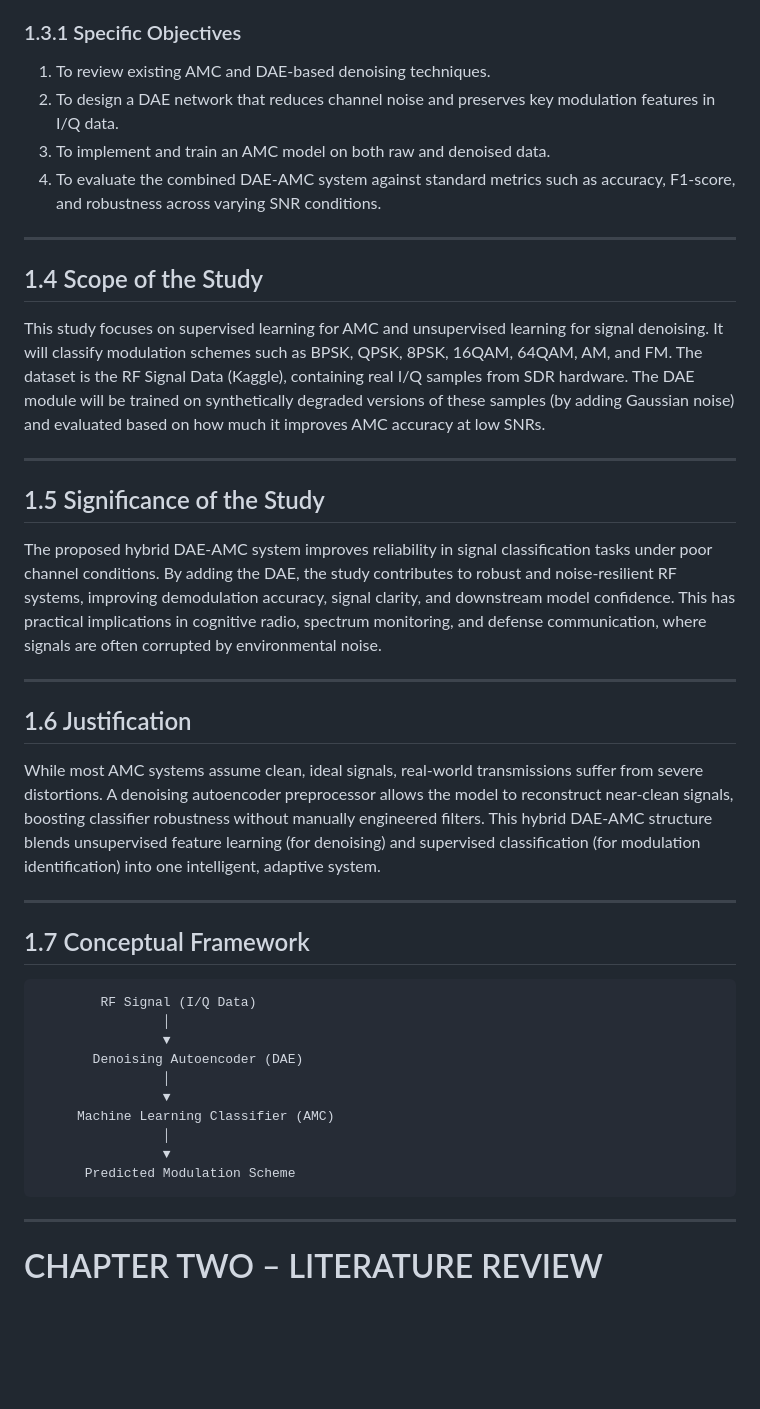
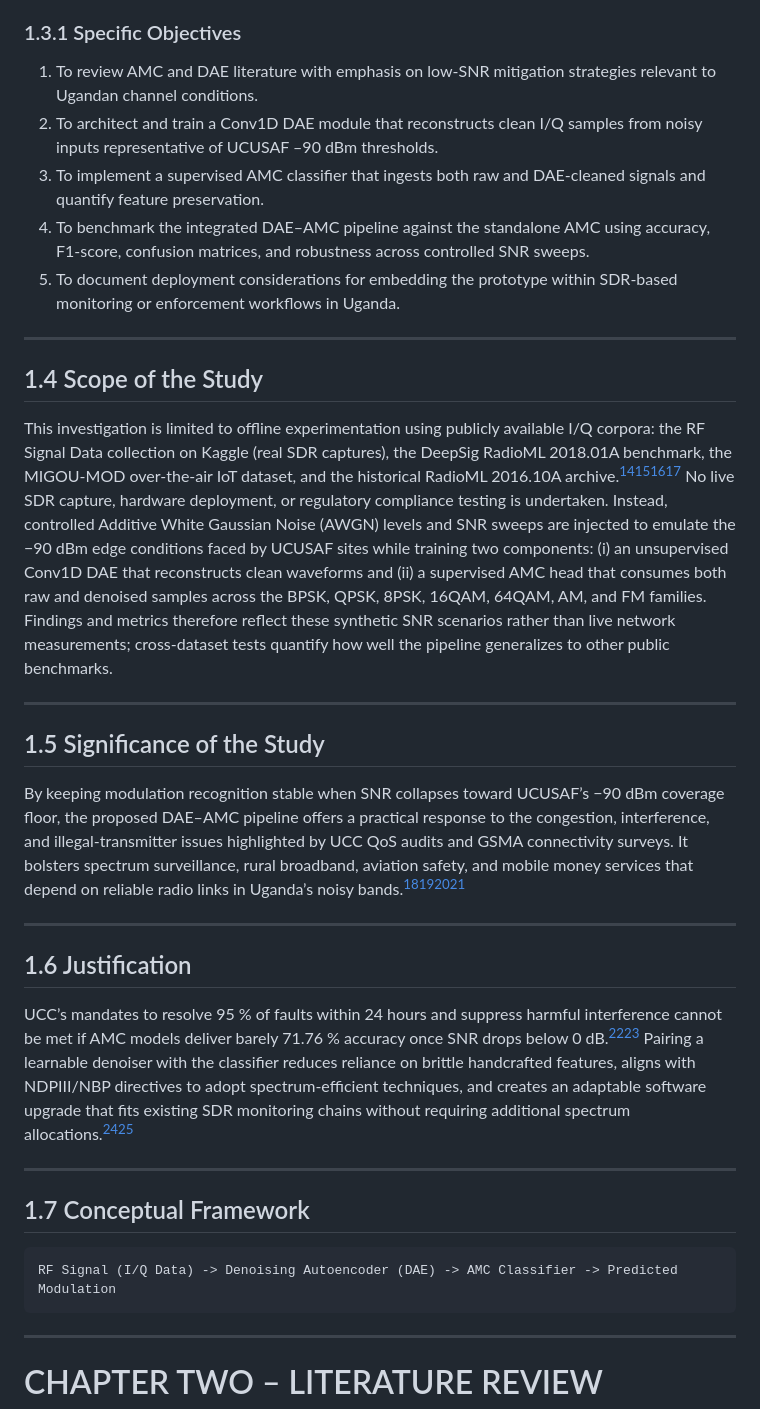
Before and after one commit to sharif-smj/Telecom-engineering-final-year-project, a Markdown page: ProjectReport.md, the part around the change printed below. Rendered like a GitHub page; blank space fills up the shorter version.

````diff
--- a/ProjectReport.md
+++ b/ProjectReport.md
@@ -97,42 +97,34 @@ To design, implement, and empirically evaluate a hybrid Denoising Autoencoder–
 
 ### 1.3.1 Specific Objectives
 
-1. To review existing AMC and DAE-based denoising techniques.
-2. To design a DAE network that reduces channel noise and preserves key modulation features in I/Q data.
-3. To implement and train an AMC model on both raw and denoised data.
-4. To evaluate the combined DAE-AMC system against standard metrics such as accuracy, F1-score, and robustness across varying SNR conditions.
+1. To review AMC and DAE literature with emphasis on low-SNR mitigation strategies relevant to Ugandan channel conditions.
+2. To architect and train a Conv1D DAE module that reconstructs clean I/Q samples from noisy inputs representative of UCUSAF –90 dBm thresholds.
+3. To implement a supervised AMC classifier that ingests both raw and DAE-cleaned signals and quantify feature preservation.
+4. To benchmark the integrated DAE–AMC pipeline against the standalone AMC using accuracy, F1-score, confusion matrices, and robustness across controlled SNR sweeps.
+5. To document deployment considerations for embedding the prototype within SDR-based monitoring or enforcement workflows in Uganda.
 
 ---
 
 ## 1.4 Scope of the Study
 
-This study focuses on supervised learning for AMC and unsupervised learning for signal denoising. It will classify modulation schemes such as BPSK, QPSK, 8PSK, 16QAM, 64QAM, AM, and FM. The dataset is the RF Signal Data (Kaggle), containing real I/Q samples from SDR hardware. The DAE module will be trained on synthetically degraded versions of these samples (by adding Gaussian noise) and evaluated based on how much it improves AMC accuracy at low SNRs.
+This investigation is limited to offline experimentation using publicly available I/Q corpora: the RF Signal Data collection on Kaggle (real SDR captures), the DeepSig RadioML 2018.01A benchmark, the MIGOU-MOD over-the-air IoT dataset, and the historical RadioML 2016.10A archive.[^11][^12][^13][^14] No live SDR capture, hardware deployment, or regulatory compliance testing is undertaken. Instead, controlled Additive White Gaussian Noise (AWGN) levels and SNR sweeps are injected to emulate the −90 dBm edge conditions faced by UCUSAF sites while training two components: (i) an unsupervised Conv1D DAE that reconstructs clean waveforms and (ii) a supervised AMC head that consumes both raw and denoised samples across the BPSK, QPSK, 8PSK, 16QAM, 64QAM, AM, and FM families. Findings and metrics therefore reflect these synthetic SNR scenarios rather than live network measurements; cross-dataset tests quantify how well the pipeline generalizes to other public benchmarks.
 
 ---
 
 ## 1.5 Significance of the Study
 
-The proposed hybrid DAE-AMC system improves reliability in signal classification tasks under poor channel conditions. By adding the DAE, the study contributes to robust and noise-resilient RF systems, improving demodulation accuracy, signal clarity, and downstream model confidence. This has practical implications in cognitive radio, spectrum monitoring, and defense communication, where signals are often corrupted by environmental noise.
+By keeping modulation recognition stable when SNR collapses toward UCUSAF’s −90 dBm coverage floor, the proposed DAE–AMC pipeline offers a practical response to the congestion, interference, and illegal-transmitter issues highlighted by UCC QoS audits and GSMA connectivity surveys. It bolsters spectrum surveillance, rural broadband, aviation safety, and mobile money services that depend on reliable radio links in Uganda’s noisy bands.[^5][^6][^7][^9]
 
 ---
 
 ## 1.6 Justification
 
-While most AMC systems assume clean, ideal signals, real-world transmissions suffer from severe distortions. A denoising autoencoder preprocessor allows the model to reconstruct near-clean signals, boosting classifier robustness without manually engineered filters. This hybrid DAE-AMC structure blends unsupervised feature learning (for denoising) and supervised classification (for modulation identification) into one intelligent, adaptive system.
+UCC’s mandates to resolve 95 % of faults within 24 hours and suppress harmful interference cannot be met if AMC models deliver barely 71.76 % accuracy once SNR drops below 0 dB.[^9][^10] Pairing a learnable denoiser with the classifier reduces reliance on brittle handcrafted features, aligns with NDPIII/NBP directives to adopt spectrum-efficient techniques, and creates an adaptable software upgrade that fits existing SDR monitoring chains without requiring additional spectrum allocations.[^4][^10]
 
 ---
 
 ## 1.7 Conceptual Framework
 
 ```
-        RF Signal (I/Q Data)
-                │
-                ▼
-       Denoising Autoencoder (DAE)
-                │
-                ▼
-     Machine Learning Classifier (AMC)
-                │
-                ▼
-      Predicted Modulation Scheme
+RF Signal (I/Q Data) -> Denoising Autoencoder (DAE) -> AMC Classifier -> Predicted Modulation
 ```
````
Also changed, not shown: other parts of ProjectReport.md (+19 -11 lines), Quantifying the Impact of Low SNR and Interference on Wireless Service Resilience.md (+113 -1 lines).
